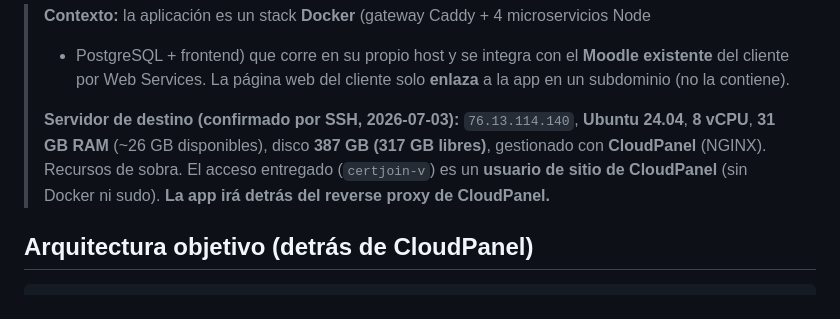
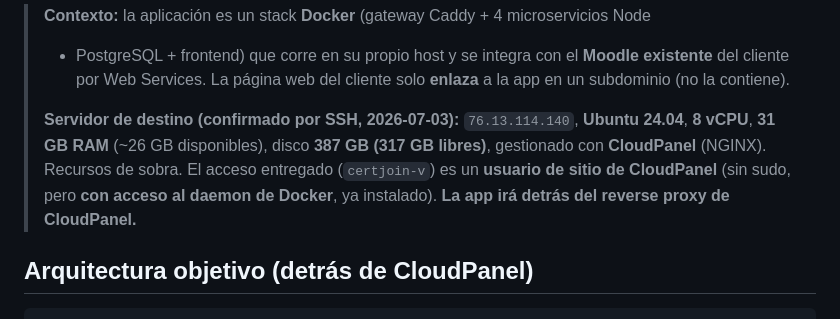
Before and after one commit to ksolano2018/gestion_voucher, a Markdown page: REQUISITOS-PD.md, the part around one of its changes. Drawn GitHub-style.

```diff
--- a/REQUISITOS-PD.md
+++ b/REQUISITOS-PD.md
@@ -8,8 +8,8 @@
 > **Servidor de destino (confirmado por SSH, 2026-07-03):** `76.13.114.140`, **Ubuntu 24.04**,
 > **8 vCPU**, **31 GB RAM** (~26 GB disponibles), disco **387 GB (317 GB libres)**, gestionado
 > con **CloudPanel** (NGINX). Recursos de sobra. El acceso entregado (`certjoin-v`) es un
-> **usuario de sitio de CloudPanel** (sin Docker ni sudo). **La app irá detrás del reverse
-> proxy de CloudPanel.**
+> **usuario de sitio de CloudPanel** (sin sudo, pero **con acceso al daemon de Docker**, ya
+> instalado). **La app irá detrás del reverse proxy de CloudPanel.**
 
 ## Arquitectura objetivo (detrás de CloudPanel)
 
```
Also changed, not shown: other parts of REQUISITOS-PD.md (+26 -18 lines), PLAN-DESPLIEGUE-PD.md (added, +123 -0 lines).
